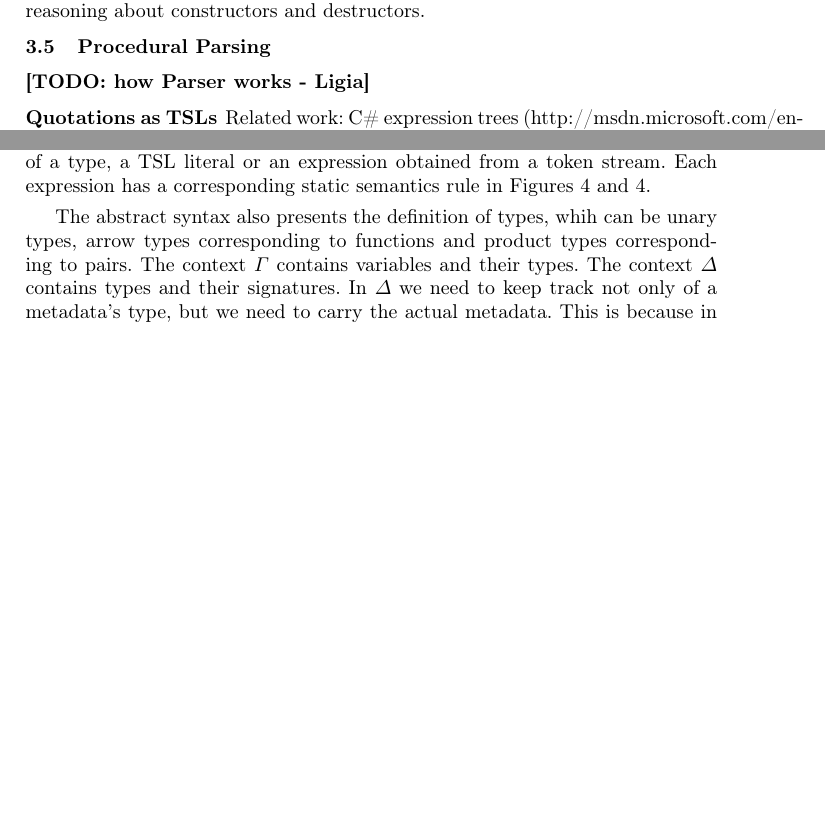
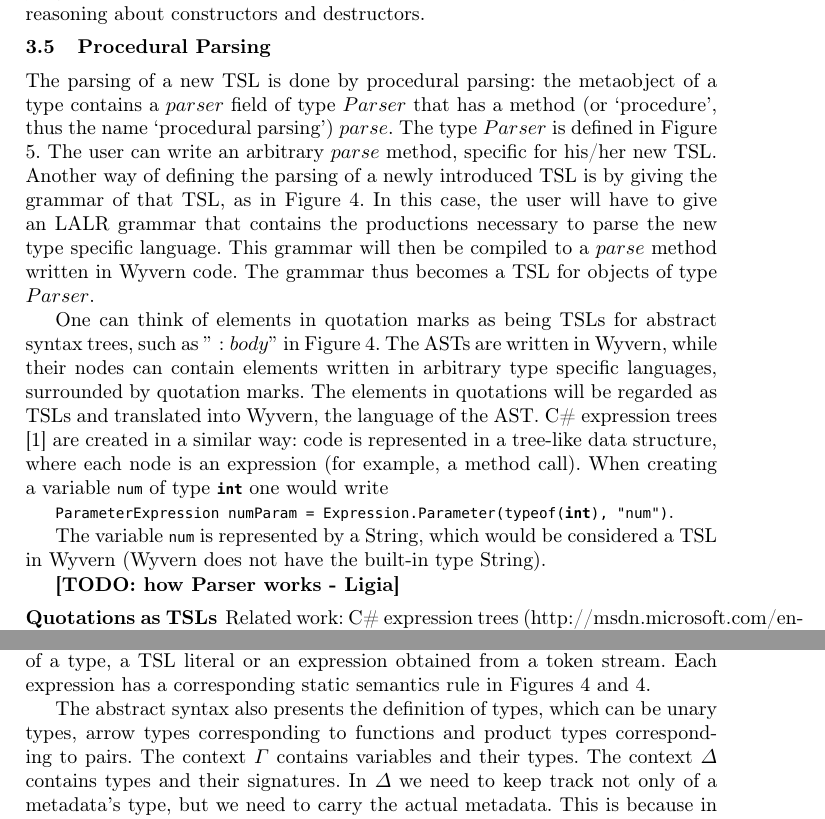
Before and after one commit to wyvernlang/docs, a LaTeX thesis (ecoop14/ecoop14.tex, which reads ecoop14/approach.tex, ecoop14/statics.tex): two parts of pages 11 and 12 of 23, joined at a grey line, cut so that both start at the same text, the shorter picture padded with empty space. Compiled offline with pdfLaTeX.

Commit message:
procedural parsing

```diff
--- a/ecoop14/approach.tex
+++ b/ecoop14/approach.tex
@@ -83,6 +83,16 @@ into the term $e$, which means it should be used in the analysis
 judgment $e \Leftarrow \tau$. When constructing a type, we do not have information about it and it is intuitive to use the analysis judgement, which is weaker than the synthesis judgement. On the other hand, destructors generate a result of a smaller type from a component of larger type and can be used for synthesis, propagating type information away from the term as in the synthesis judgement $e \Rightarrow \tau$. Our static semantics rules follow this conventional way of reasoning about constructors and destructors.
 
 \subsection{Procedural Parsing}
+
+The parsing of a new TSL is done by procedural parsing: the metaobject of a type contains a $parser$ field of type $Parser$ that has a method (or `procedure', thus the name `procedural parsing') $parse$. The type $Parser$ is defined in Figure \ref{fig:typeParser}. The user can write an arbitrary $parse$ method, specific for his/her new TSL. Another way of defining the parsing of a newly introduced TSL is by giving the grammar of that TSL, as in Figure \ref{f-htmltype}. In this case, the user will have to give an LALR grammar that contains the productions necessary to parse the new type specific language. This grammar will then be compiled to a $parse$ method written in Wyvern code. The grammar thus becomes a TSL for objects of type $Parser$.
+
+One can think of elements in quotation marks as being TSLs for abstract syntax trees, such as $":body"$ in Figure \ref{f-htmltype}. The ASTs are written in Wyvern, while their nodes can contain elements written in arbitrary type specific languages, surrounded by quotation marks. The elements in quotations will be regarded as TSLs and translated into Wyvern, the language of the AST. C\# expression trees \cite{Csharp} are created in a similar way: code is represented in a tree-like data structure, where each node is an expression (for example, a method call). When creating a variable \lstinline{num} of type \lstinline{int} one would write
+
+ \lstinline{ParameterExpression numParam = Expression.Parameter(typeof(int), "num")}.
+
+ The variable \lstinline{num} is represented by a String, which would be considered a TSL in Wyvern (Wyvern does not have the built-in type String).
+
+
 \todo{how Parser works - Ligia}
 \subsubsection{Quotations as TSLs}
 Related work: C\# expression trees (http://msdn.microsoft.com/en-us/library/bb397951.aspx) -- mention also/instead in the section on quotations as TSLs
--- a/ecoop14/statics.tex
+++ b/ecoop14/statics.tex
@@ -11,15 +11,7 @@ We differentiate between expressions that might contain a TSL expression and tho
 
 An expression can be a variable, a function, an application of a function to an expression, a pair of expressions, a case analysis on pairs, the constructor of a case type, the destructor of a case type, a new expression declaring fields and methods, the invocation $e.x$ of a field or a method. We do not have $e.m$ and $e.f$ in the abstract syntax because the parser cannot differentiate between the two, only the type checker can do that. An expression can also be an expression with a type ascribed to it, the abstract syntax tree of an expression, a metaobject of a type, a TSL literal or an expression obtained from a token stream. Each expression has a corresponding static semantics rule in Figures \ref{fig:statics1} and \ref{fig:statics2}.
 
-The abstract syntax also presents the definition of types, whih can be unary types, arrow types corresponding to functions and product types corresponding to pairs. The context $\Gamma$ contains variables and their types. The context $\Delta$ contains types and their signatures. In $\Delta$ we need to keep track not only of a metadata's type, but we need to carry the actual metadata. This is because in the rule $\textit{T-literal}$ in Figure \ref{fig:statics2} we execute the $parse$ method on $\hat{e}_p$ and for this we need to know what the body of the $parse$ method is.
-
-
-
-
-
-
-
-
+The abstract syntax also presents the definition of types, which can be unary types, arrow types corresponding to functions and product types corresponding to pairs. The context $\Gamma$ contains variables and their types. The context $\Delta$ contains types and their signatures. In $\Delta$ we need to keep track not only of a metadata's type, but we need to carry the actual metadata. This is because in the rule $\textit{T-literal}$ in Figure \ref{fig:statics2} we execute the $parse$ method on $\hat{e}_p$ and for this we need to know what the body of the $parse$ method is.
 
 
 
```
Also changed, not shown: ecoop14/biblio.bib (+5 -0 lines), ecoop14/approach.tex (4 more changed lines).
